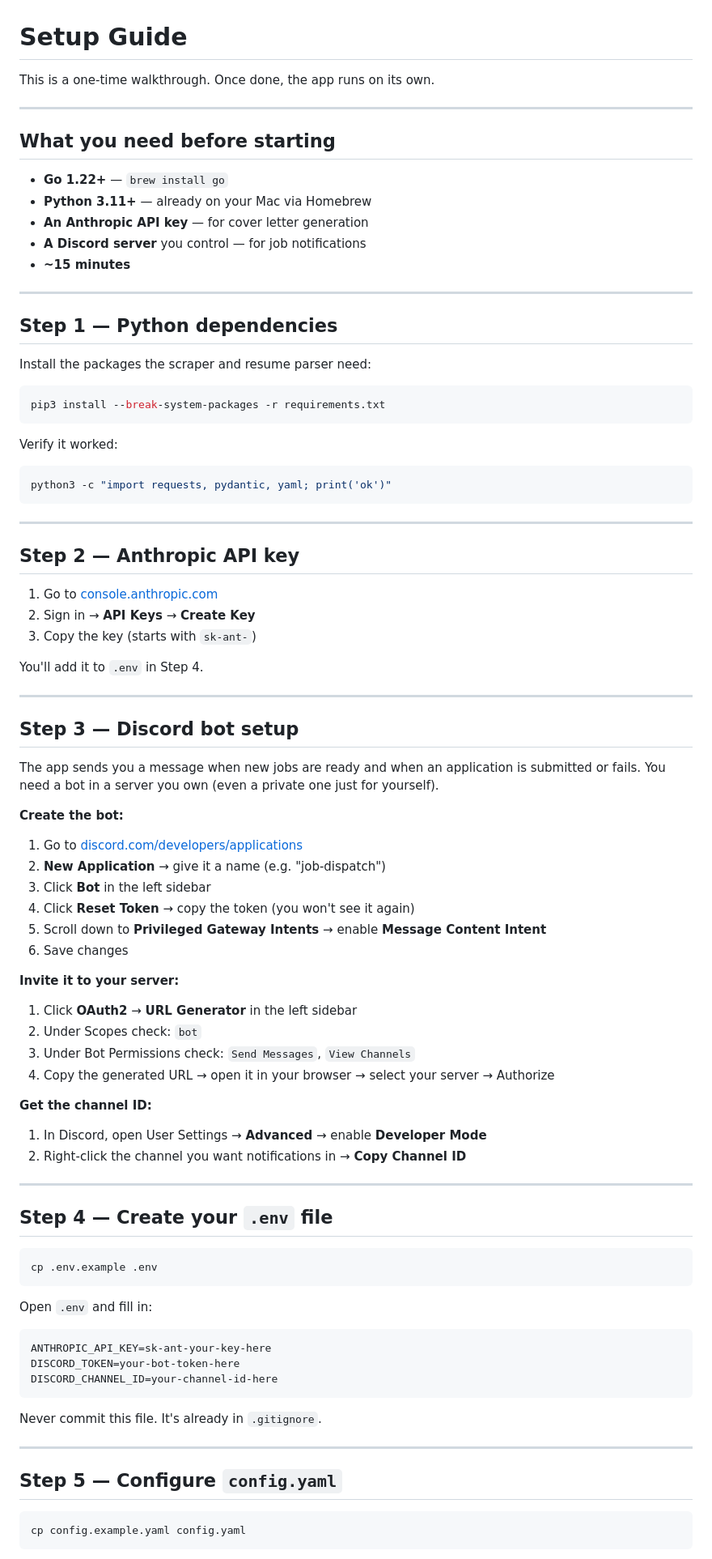
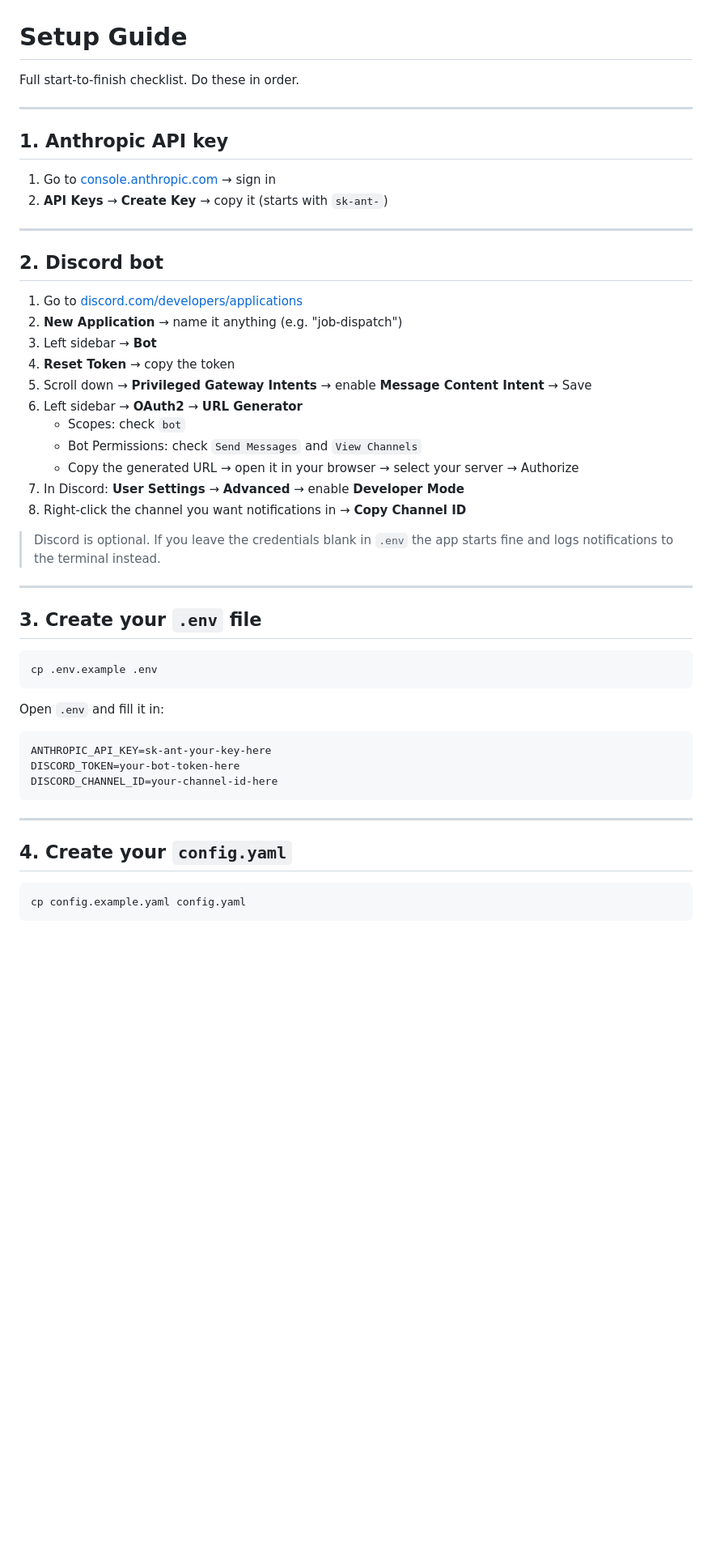
Before and after one commit to thomas-tahk/job-app-dispatch, a Markdown page: SETUP.md, the part around one of its changes. Shown at 81% size. GitHub-like rendering; blank space fills up the shorter version.

````diff
--- a/SETUP.md
+++ b/SETUP.md
@@ -1,79 +1,42 @@
 # Setup Guide
 
-This is a one-time walkthrough. Once done, the app runs on its own.
+Full start-to-finish checklist. Do these in order.
 
 ---
 
-## What you need before starting
+## 1. Anthropic API key
 
-- **Go 1.22+** — `brew install go`
-- **Python 3.11+** — already on your Mac via Homebrew
-- **An Anthropic API key** — for cover letter generation
-- **A Discord server** you control — for job notifications
-- **~15 minutes**
+1. Go to [console.anthropic.com](https://console.anthropic.com) → sign in
+2. **API Keys** → **Create Key** → copy it (starts with `sk-ant-`)
 
 ---
 
-## Step 1 — Python dependencies
+## 2. Discord bot
 
-Install the packages the scraper and resume parser need:
+1. Go to [discord.com/developers/applications](https://discord.com/developers/applications)
+2. **New Application** → name it anything (e.g. "job-dispatch")
+3. Left sidebar → **Bot**
+4. **Reset Token** → copy the token
+5. Scroll down → **Privileged Gateway Intents** → enable **Message Content Intent** → Save
+6. Left sidebar → **OAuth2** → **URL Generator**
+   - Scopes: check `bot`
+   - Bot Permissions: check `Send Messages` and `View Channels`
+   - Copy the generated URL → open it in your browser → select your server → Authorize
+7. In Discord: **User Settings** → **Advanced** → enable **Developer Mode**
+8. Right-click the channel you want notifications in → **Copy Channel ID**
 
-```bash
-pip3 install --break-system-packages -r requirements.txt
-```
-
-Verify it worked:
-
-```bash
-python3 -c "import requests, pydantic, yaml; print('ok')"
-```
+> Discord is optional. If you leave the credentials blank in `.env` the app starts fine
+> and logs notifications to the terminal instead.
 
 ---
 
-## Step 2 — Anthropic API key
-
-1. Go to [console.anthropic.com](https://console.anthropic.com)
-2. Sign in → **API Keys** → **Create Key**
-3. Copy the key (starts with `sk-ant-`)
-
-You'll add it to `.env` in Step 4.
-
----
-
-## Step 3 — Discord bot setup
-
-The app sends you a message when new jobs are ready and when an application is submitted or fails. You need a bot in a server you own (even a private one just for yourself).
-
-**Create the bot:**
-
-1. Go to [discord.com/developers/applications](https://discord.com/developers/applications)
-2. **New Application** → give it a name (e.g. "job-dispatch")
-3. Click **Bot** in the left sidebar
-4. Click **Reset Token** → copy the token (you won't see it again)
-5. Scroll down to **Privileged Gateway Intents** → enable **Message Content Intent**
-6. Save changes
-
-**Invite it to your server:**
-
-1. Click **OAuth2** → **URL Generator** in the left sidebar
-2. Under Scopes check: `bot`
-3. Under Bot Permissions check: `Send Messages`, `View Channels`
-4. Copy the generated URL → open it in your browser → select your server → Authorize
-
-**Get the channel ID:**
-
-1. In Discord, open User Settings → **Advanced** → enable **Developer Mode**
-2. Right-click the channel you want notifications in → **Copy Channel ID**
-
----
-
-## Step 4 — Create your `.env` file
+## 3. Create your `.env` file
 
 ```bash
 cp .env.example .env
 ```
 
-Open `.env` and fill in:
+Open `.env` and fill it in:
 
 ```
 ANTHROPIC_API_KEY=sk-ant-your-key-here
@@ -81,11 +44,9 @@ DISCORD_TOKEN=your-bot-token-here
 DISCORD_CHANNEL_ID=your-channel-id-here
 ```
 
-Never commit this file. It's already in `.gitignore`.
-
 ---
 
-## Step 5 — Configure `config.yaml`
+## 4. Create your `config.yaml`
 
 ```bash
 cp config.example.yaml config.yaml
````
Also changed, not shown: other parts of SETUP.md (+65 -61 lines).
